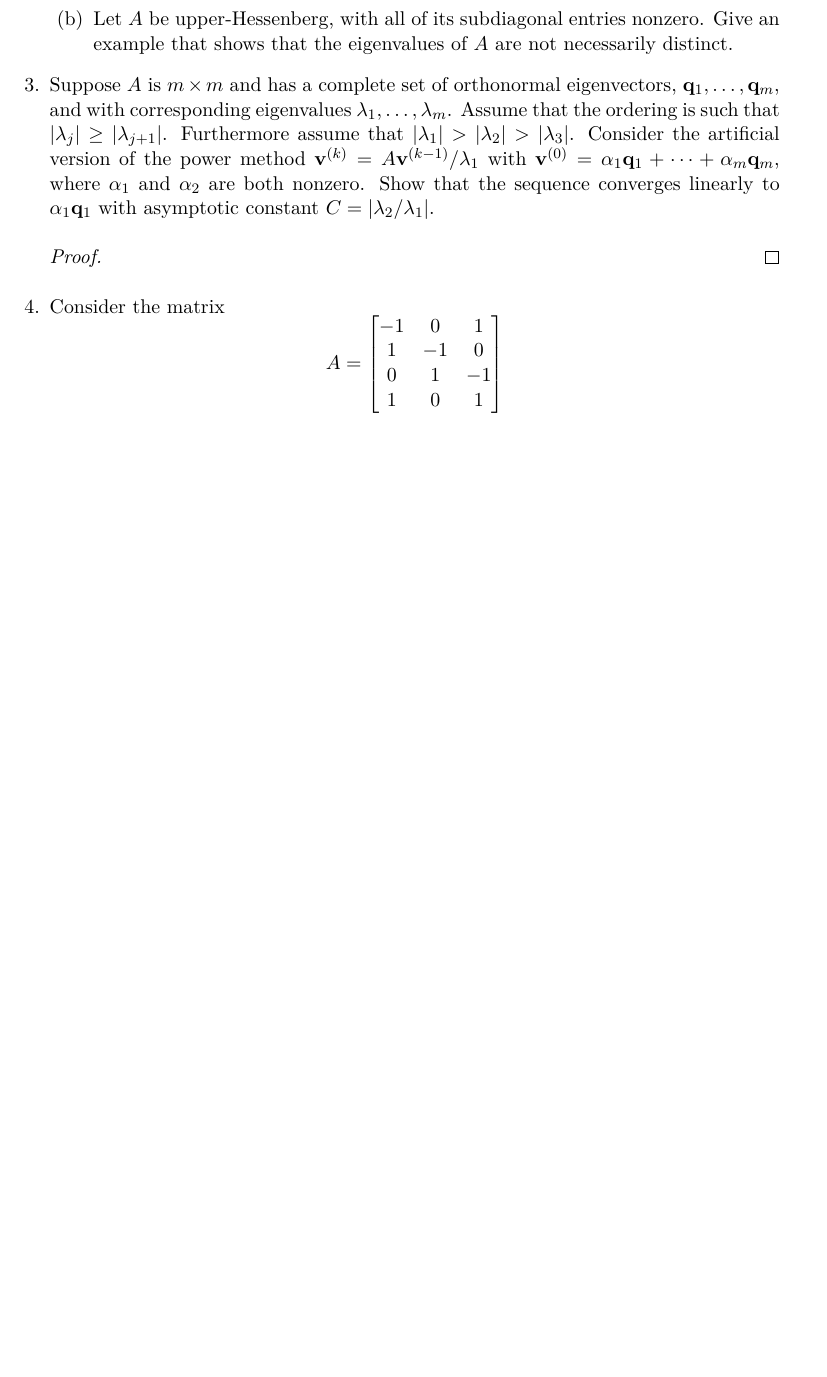
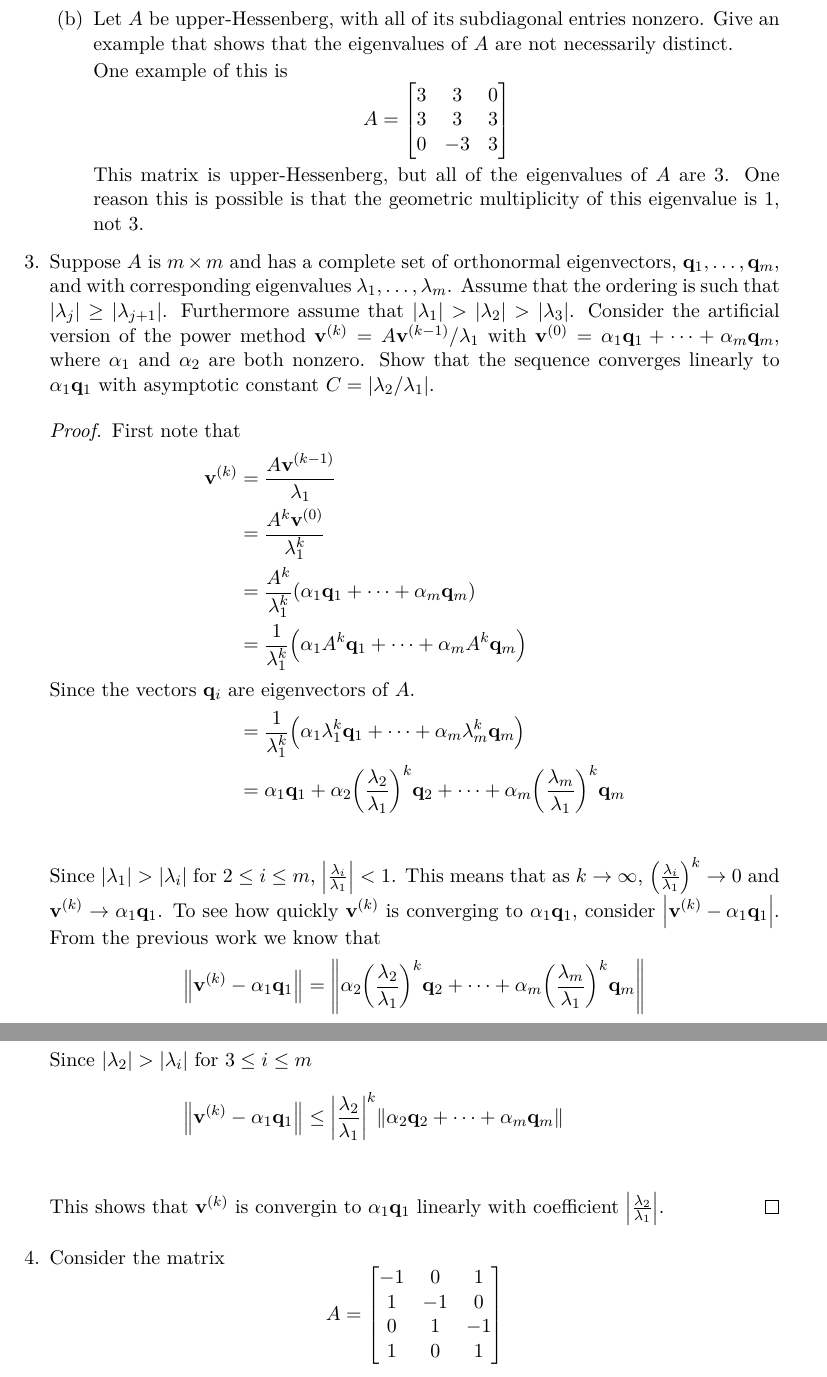
Before and after one commit to caleblogemann/MATH562NumericalAnalysisII, a LaTeX problem sheet (Homework/04.tex): part of page 2 of 6 before the commit and two parts of pages 3 and 4 of 14 after it, the two joined at a grey line, cut so that both start at the same text, the shorter picture padded with empty space. The pictures show the PDF file Homework/04.pdf that the author committed with the source.

Commit message:
finished homework 4

```diff
--- a/Homework/04.tex
+++ b/Homework/04.tex
@@ -56,0 +61 @@ Homework 4
+                    $A\bar{\v{x}} = \bar{\lambda}\bar{\v{x}}$, since $A$ is
@@ -59,3 +72,13 @@ Homework 4
+                    of $A$.
+                    Since $A$ is nonsingular $\lambda \neq 0$.
+                    There exists a nonzero eigenvector $\v{x}$ such that
+                    $A\v{x} = \lambda \v{x}$.
+                    Left multiplying by $A^{-1}$ results in
+                    $\v{x} = \lambda A^{-1} \v{x}$.
+                    Dividing by $\lambda$, shows that
+                    $A^{-1} \v{x} = \lambda^{-1} \v{x}$.
+                    Therefore $\lambda^{-1}$ is an eigenvalue of $A^{-1}$.
+                \end{proof}
 
             \item % Done
                 If all the eigenvalues of $A$ are zero, than $A = 0$.
@@ -72,7 +95,7 @@ Homework 4
                 Both of the eigenvalues of this matrix are zero, however
                 $A \neq 0$.
 
-            \item
+            \item % Done
                 If $A$ is Hermitian and $\lambda$ is an eigenvalue of $A$, then
                 $\lambda$ is a singular value of $A$.
 
@@ -79,0 +108,3 @@ Homework 4
+                        0 & -2 & 0 \\
+                        0 & 0 & -2 \\
+                    \end{bmatrix},
@@ -80,8 +117,19 @@ Homework 4
+            \item % Done
                 If $A$ is diagonalizable and all eigenvalues are equal, then $A$
                 is diagonal.
+
+                \begin{proof}
+                    Let $A$ be diagonalizable with all eigenvalues equal.
+                    There exists some matrix $X$ such that $A = X\Lambda X^{-1}$.
+                    Since all of the eigenvalues of $A$ are the same,
+                    $\Lambda = \lambda I$.
+                    Therefore
+                    $A = X \lambda I X^{-1} = \lambda X X^{-1} = \lambda I$, so
+                    $A$ is diagonal.
+                \end{proof}
         \end{enumerate}
 
-    \item % #2
+    \item % #2 Done
         \begin{enumerate}
             \item[(a)] % Done
                 Let $A \in \CC^{m \times m}$ be tridiagonal and Hermitian, with
@@ -120,15 +168,28 @@ Homework 4
                     This implies that all eigenvalues are distinct.
                 \end{proof}
 
-            \item[(b)]
+            \item[(b)] % Done
                 Let $A$ be upper-Hessenberg, with all of its subdiagonal entries
                 nonzero.
                 Give an example that shows that the eigenvalues of $A$ are
                 not necessarily distinct.
 
+                One example of this is
+                \[
+                    A =
+                    \begin{bmatrix}
+                        3 & 3 & 0 \\
+                        3 & 3 & 3 \\
+                        0 & -3 & 3
+                    \end{bmatrix}
+                \]
+                This matrix is upper-Hessenberg, but all of the eigenvalues of
+                $A$ are 3.
+                One reason this is possible is that the geometric multiplicity of
+                this eigenvalue is 1, not 3.
         \end{enumerate}
 
-    \item % #3
+    \item % #3 Done
         Suppose $A$ is $m \times m$ and has a complete set of orthonormal
         eigenvectors, $\v{q}_1, \ldots, \v{q}_m$, and with corresponding
         eigenvalues $\lambda_1, \ldots, \lambda_m$.
@@ -144,7 +205,32 @@ Homework 4
         asymptotic constant $C = \abs{\lambda_2/\lambda_1}$.
 
         \begin{proof}
-
+            First note that
+            \begin{align*}
+                \v{v}^{(k)} &= \frac{A\v{v}^{(k-1)}}{\lambda_1} \\
+                            &= \frac{A^k \v{v}^{(0)}}{\lambda_1^k} \\
+                            &= \frac{A^k}{\lambda_1^k} \p{\alpha_1 \v{q}_1 + \cdots + \alpha_m \v{q}_m} \\
+                            &= \frac{1}{\lambda_1^k} \p{\alpha_1 A^k \v{q}_1 + \cdots + \alpha_m A^k \v{q}_m}
+                \intertext{Since the vectors $\v{q}_i$ are eigenvectors of $A$.}
+                            &= \frac{1}{\lambda_1^k} \p{\alpha_1 \lambda_1^k \v{q}_1 + \cdots + \alpha_m \lambda_m^k \v{q}_m} \\
+                            &= \alpha_1 \v{q}_1 + \alpha_2 \p{\frac{\lambda_2}{\lambda_1}}^k \v{q}_2 + \cdots + \alpha_m \p{\frac{\lambda_m}{\lambda_1}}^k \v{q}_m \\
+            \end{align*}
+            Since $\abs{\lambda_1} > \abs{\lambda_i}$ for $2 \le i \le m$,
+            $\abs{\frac{\lambda_i}{\lambda_1}} < 1$.
+            This means that as $k \to \infty$,
+            $\p{\frac{\lambda_i}{\lambda_1}}^k \to 0$ and
+            $\v{v}^{(k)} \to \alpha_1 \v{q}_1$.
+            To see how quickly $\v{v}^{(k)}$ is converging to $\alpha_1 \v{q}_1$,
+            consider $\abs{\v{v}^{(k)} - \alpha_1 \v{q}_1}$.
+            From the previous work we know that
+            \begin{align*}
+                \norm{\v{v}^{(k)} - \alpha_1 \v{q}_1} &= \norm{\alpha_2 \p{\frac{\lambda_2}{\lambda_1}}^k \v{q}_2 + \cdots + \alpha_m \p{\frac{\lambda_m}{\lambda_1}}^k \v{q}_m}
+                \intertext{Since $\abs{\lambda_2} > \abs{\lambda_i}$ for
+                    $3 \le i \le m$}
+                \norm{\v{v}^{(k)} - \alpha_1 \v{q}_1} &\le \abs{\frac{\lambda_2}{\lambda_1}}^k \norm{\alpha_2 \v{q}_2 + \cdots + \alpha_m \v{q}_m} \\
+            \end{align*}
+            This shows that $\v{v}^{(k)}$ is convergin to $\alpha_1 \v{q}_1$
+            linearly with coefficient $\abs{\frac{\lambda_2}{\lambda_1}}$.
         \end{proof}
 
     \item % #4 Done
```
Also changed, not shown: Homework/04.pdf, Homework/04.tex (31 more changed lines), 1 other file.
